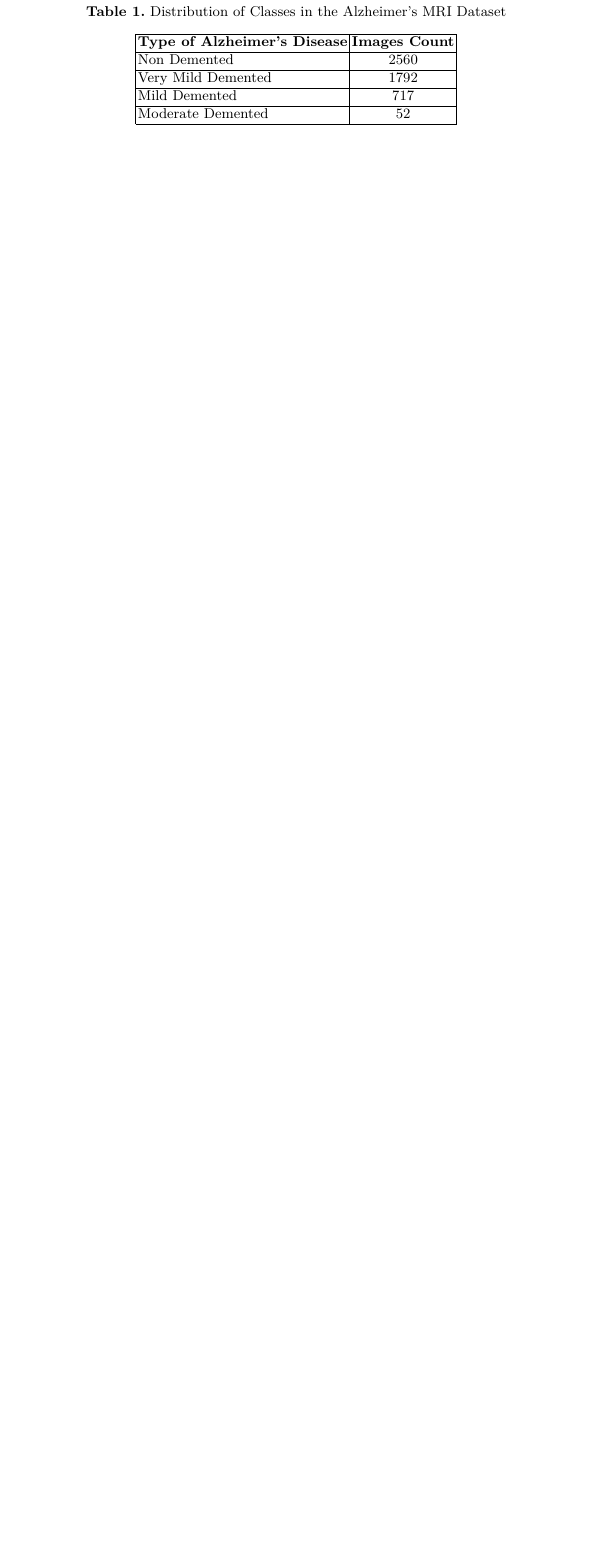
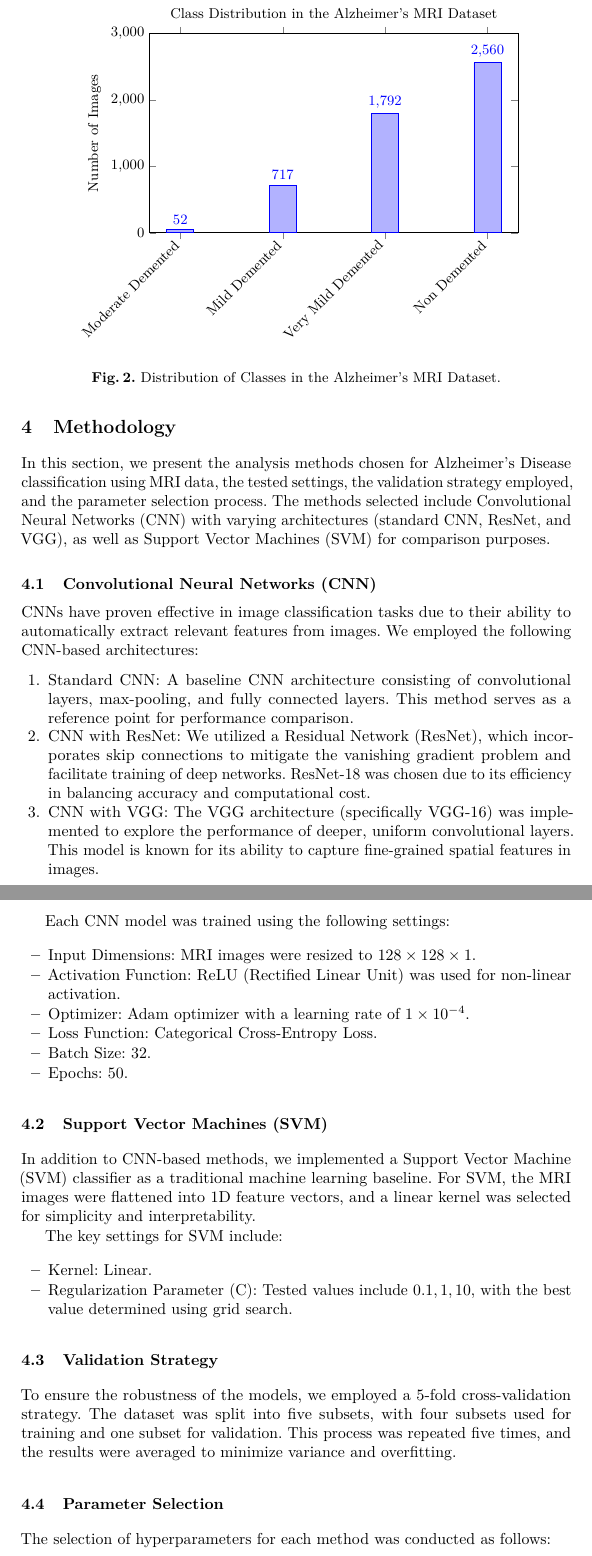
Before and after one commit to iliesdragos/Alzheimer_Project, a LaTeX paper (main.tex): part of page 4 of 4 before the commit and two parts of pages 4 and 5 of 6 after it, the two joined at a grey line, cut so that both start at the same text, the shorter picture padded with empty space. Compiled offline with pdfLaTeX.

Commit message:
Grafic+Metodology

```diff
--- a/main.tex
+++ b/main.tex
@@ -5,6 +5,7 @@
 \usepackage[hidelinks]{hyperref}
 \usepackage{pgfplots}
 \usepackage{ragged2e}
+\usepackage{comment}
 \pgfplotsset{compat=1.17}
 
 \renewcommand{\UrlFont}{\small\ttfamily}
@@ -97,14 +99,64 @@ The dataset contains an uneven distribution of images across the four classes, a
 
-\begin{table}[htbp]
+\begin{figure}[htbp]
     \centering
-    \caption{Distribution of Classes in the Alzheimer's MRI Dataset}
-    \label{tab:class_distribution}
-    \begin{tabular}{|l|c|}
-        \hline
-        \textbf{Type of Alzheimer’s Disease} & \textbf{Images Count} \\ \hline
-        Non Demented                         & 2560                  \\ \hline
-        Very Mild Demented                   & 1792                  \\ \hline
-        Mild Demented                        & 717                   \\ \hline
-        Moderate Demented                    & 52                    \\ \hline
-    \end{tabular}
-\end{table}
+    \begin{tikzpicture}
+        \begin{axis}[
+                ybar, % Barele sunt verticale
+                ymin=0, ymax=3000, % Intervalul axei Y
+                width=0.8\textwidth, % Lățimea graficului
+                height=6cm, % Înălțimea graficului
+                xlabel={}, % Titlul axei X
+                ylabel={Number of Images}, % Titlul axei Y
+                symbolic x coords={Moderate Demented, Mild Demented, Very Mild Demented, Non Demented},
+                xtick=data, % Pune numele claselor pe axa X
+                xticklabel style={font=\small, rotate=45, anchor=east}, % Înclinare 45° a etichetelor
+                nodes near coords, % Afișează numărul exact de imagini lângă bare
+                nodes near coords align={vertical}, % Aliniere text
+                bar width=0.6cm, % Lățimea barelor
+                title={Class Distribution in the Alzheimer's MRI Dataset}
+            ]
+            \addplot coordinates {(Moderate Demented,52) (Mild Demented,717) (Very Mild Demented,1792) (Non Demented,2560)};
+        \end{axis}
+    \end{tikzpicture}
+    \caption{Distribution of Classes in the Alzheimer's MRI Dataset.}
+    \label{fig:class_distribution}
+\end{figure}
+
+\section{Methodology}
+
+In this section, we present the analysis methods chosen for Alzheimer's Disease classification using MRI data, the tested settings, the validation strategy employed, and the parameter selection process. The methods selected include Convolutional Neural Networks (CNN) with varying architectures (standard CNN, ResNet, and VGG), as well as Support Vector Machines (SVM) for comparison purposes.
+
+\subsection{Convolutional Neural Networks (CNN)}
+CNNs have proven effective in image classification tasks due to their ability to automatically extract relevant features from images. We employed the following CNN-based architectures:
+
+\begin{enumerate}
+    \item Standard CNN: A baseline CNN architecture consisting of convolutional layers, max-pooling, and fully connected layers. This method serves as a reference point for performance comparison.
+    \item CNN with ResNet: We utilized a Residual Network (ResNet), which incorporates skip connections to mitigate the vanishing gradient problem and facilitate training of deep networks. ResNet-18 was chosen due to its efficiency in balancing accuracy and computational cost.
+    \item CNN with VGG: The VGG architecture (specifically VGG-16) was implemented to explore the performance of deeper, uniform convolutional layers. This model is known for its ability to capture fine-grained spatial features in images.
+\end{enumerate}
+
+Each CNN model was trained using the following settings:
+\begin{itemize}
+    \item Input Dimensions: MRI images were resized to $128 \times 128 \times 1$.
+    \item Activation Function: ReLU (Rectified Linear Unit) was used for non-linear activation.
+    \item Optimizer: Adam optimizer with a learning rate of $1 \times 10^{-4}$.
+    \item Loss Function: Categorical Cross-Entropy Loss.
+    \item Batch Size: 32.
+    \item Epochs: 50.
+\end{itemize}
+
+\subsection{Support Vector Machines (SVM)}
+In addition to CNN-based methods, we implemented a Support Vector Machine (SVM) classifier as a traditional machine learning baseline. For SVM, the MRI images were flattened into 1D feature vectors, and a linear kernel was selected for simplicity and interpretability.
+
+The key settings for SVM include:
+\begin{itemize}
+    \item Kernel: Linear.
+    \item Regularization Parameter (C): Tested values include $0.1, 1, 10$, with the best value determined using grid search.
+\end{itemize}
+
+\subsection{Validation Strategy}
+To ensure the robustness of the models, we employed a 5-fold cross-validation strategy. The dataset was split into five subsets, with four subsets used for training and one subset for validation. This process was repeated five times, and the results were averaged to minimize variance and overfitting.
+
+\subsection{Parameter Selection}
+The selection of hyperparameters for each method was conducted as follows:
+\begin{itemize}
```
Also changed, not shown: main.pdf, main.tex (18 more changed lines), 4 other files.
